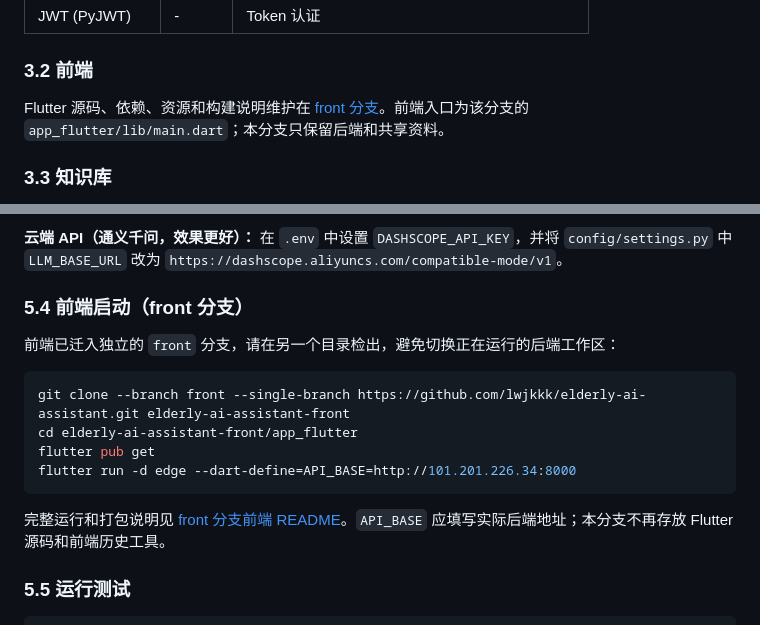
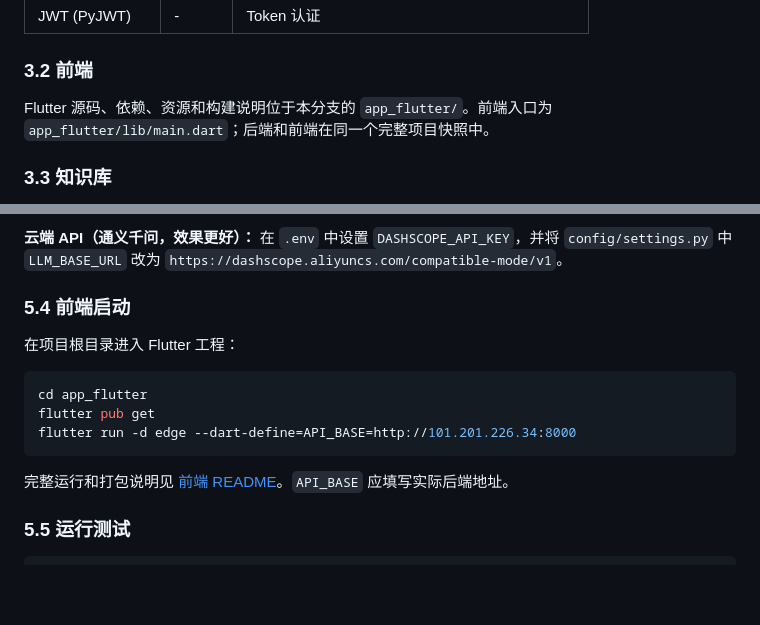
Before and after one commit to lwjkkk/elderly-ai-assistant, a Markdown page: README.md, 2 parts joined by grey strips. GitHub-like rendering; blank space fills up the shorter version.

Commit message:
docs(repo): update main guide for integrated frontend

````diff
--- a/README.md
+++ b/README.md
@@ -74,7 +74,7 @@
 
 ### 3.2 前端
 
-Flutter 源码、依赖、资源和构建说明维护在 [front 分支](https://github.com/lwjkkk/elderly-ai-assistant/tree/front)。前端入口为该分支的 `app_flutter/lib/main.dart`；本分支只保留后端和共享资料。
+Flutter 源码、依赖、资源和构建说明位于本分支的 `app_flutter/`。前端入口为 `app_flutter/lib/main.dart`；后端和前端在同一个完整项目快照中。
 
 ### 3.3 知识库
 
@@ -197,18 +197,17 @@ ollama pull qwen2:7b
 **云端 API（通义千问，效果更好）：**
 在 `.env` 中设置 `DASHSCOPE_API_KEY`，并将 `config/settings.py` 中 `LLM_BASE_URL` 改为 `https://dashscope.aliyuncs.com/compatible-mode/v1`。
 
-### 5.4 前端启动（front 分支）
+### 5.4 前端启动
 
-前端已迁入独立的 `front` 分支，请在另一个目录检出，避免切换正在运行的后端工作区：
+在项目根目录进入 Flutter 工程：
 
 ```bash
-git clone --branch front --single-branch https://github.com/lwjkkk/elderly-ai-assistant.git elderly-ai-assistant-front
-cd elderly-ai-assistant-front/app_flutter
+cd app_flutter
 flutter pub get
 flutter run -d edge --dart-define=API_BASE=http://101.201.226.34:8000
 ```
 
-完整运行和打包说明见 [front 分支前端 README](https://github.com/lwjkkk/elderly-ai-assistant/blob/front/app_flutter/README.md)。`API_BASE` 应填写实际后端地址；本分支不再存放 Flutter 源码和前端历史工具。
+完整运行和打包说明见 [前端 README](app_flutter/README.md)。`API_BASE` 应填写实际后端地址。
 
 ### 5.5 运行测试
 
````
